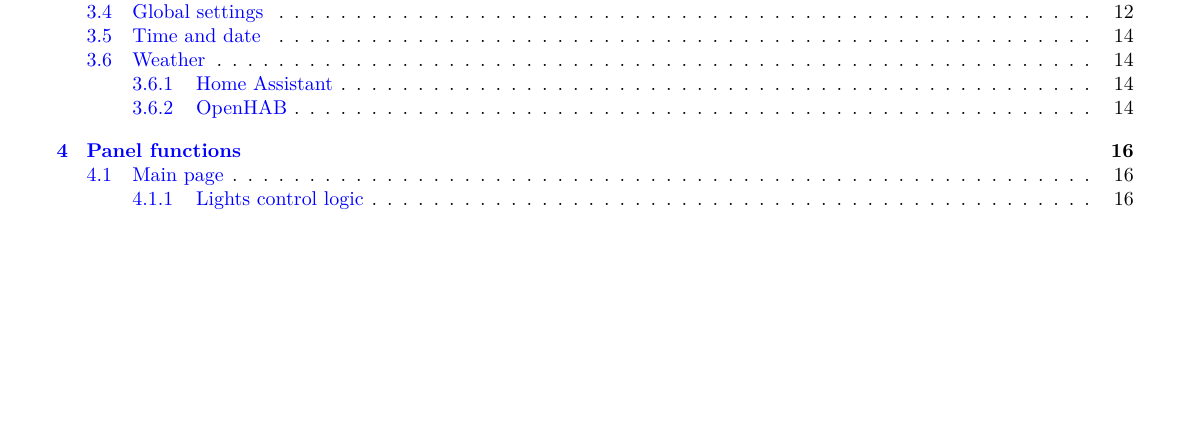
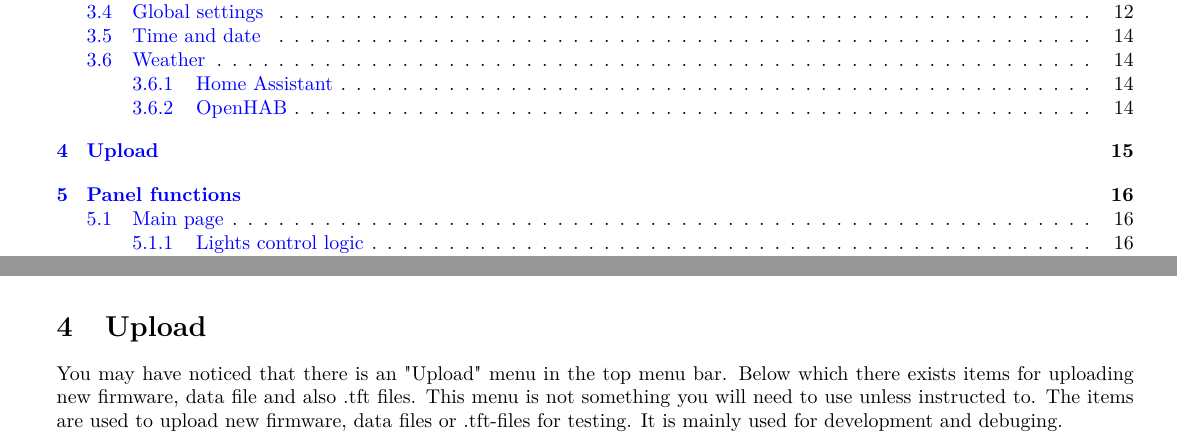
Before and after one commit to NSPManager/NSPanelManager-docs, a LaTeX document (tex/manual.tex): part of page 2 of 21 before the commit and two parts of pages 2 and 15 of 21 after it, the two joined at a grey line, cut so that both start at the same text, the shorter picture padded with empty space. Compiled offline with pdfLaTeX.

Commit message:
Updated manual to explain the "Upload" menu.

```diff
--- a/tex/manual.tex
+++ b/tex/manual.tex
@@ -394,6 +394,10 @@
 
     Once this is done and the weather HTTP-binding is showing up in OpenHAB you can press the "Select weather entity" in the NSPanel Manager web interface, select your weather entity and then select the channels for current weather and forecast.
 
+    \section{Upload}
+    You may have noticed that there is an "Upload" menu in the top menu bar. Below which there exists items for uploading new firmware, data file and also .tft files. This menu is not something you
+    will need to use unless instructed to. The items are used to upload new firmware, data files or .tft-files for testing. It is mainly used for development and debuging.
+
     \clearpage
     \section{Panel functions}
     \subsection{Main page}
```
Also changed, not shown: tex/manual.pdf.
